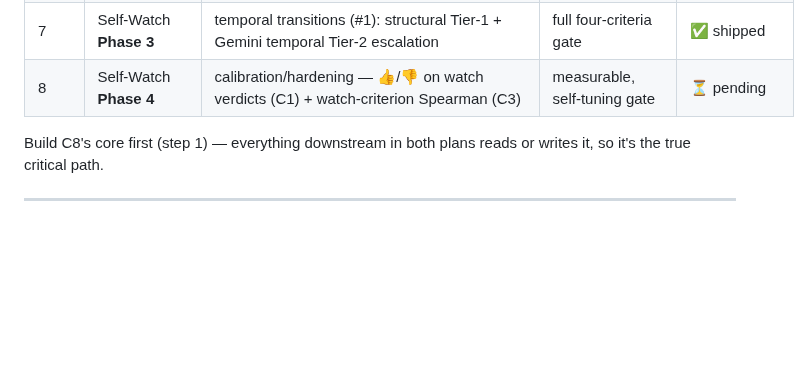
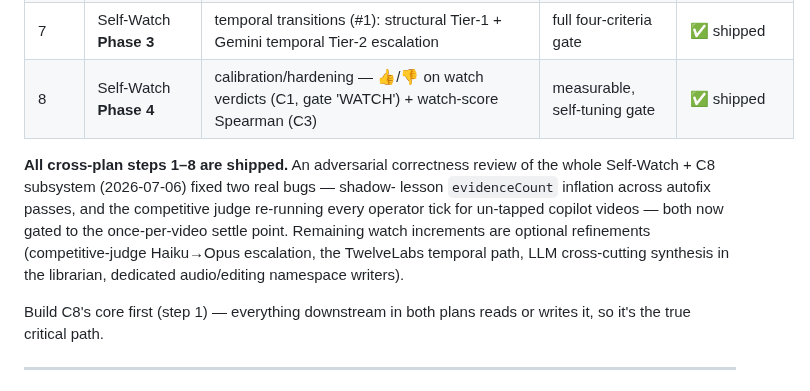
Before and after one commit to BlissDirective/FL-YT-Channel-App-V1, a Markdown page: Fable5-Agentic-Harness-Plan.md, the part around the change. Rendered like a GitHub page; blank space fills up the shorter version.

```diff
--- a/Fable5-Agentic-Harness-Plan.md
+++ b/Fable5-Agentic-Harness-Plan.md
@@ -407,7 +407,16 @@ Two plan docs now describe one system. They interlock through **C8 memory**:
 | 5 | Harness **C8 librarian** | nightly cross-channel curation: ≥3-channel global-craft promotion + decayed-lesson retire sweep (in the refresh-stats cron) | the memory self-curates across channels | ✅ shipped (LLM synthesis is a future add) |
 | 6 | Harness **C8 remaining namespaces** | uniform `recordNamespaceLesson`/`namespaceLessons` across all namespaces + an `outcome` writer feeding the competitive judge | every agent reads/writes memory | ✅ shipped (audio/editing writers land with their agents) |
 | 7 | Self-Watch **Phase 3** | temporal transitions (#1): structural Tier-1 + Gemini temporal Tier-2 escalation | full four-criteria gate | ✅ shipped |
-| 8 | Self-Watch **Phase 4** | calibration/hardening — 👍/👎 on watch verdicts (C1) + watch-criterion Spearman (C3) | measurable, self-tuning gate | ⏳ pending |
+| 8 | Self-Watch **Phase 4** | calibration/hardening — 👍/👎 on watch verdicts (C1, gate 'WATCH') + watch-score Spearman (C3) | measurable, self-tuning gate | ✅ shipped |
+
+**All cross-plan steps 1–8 are shipped.** An adversarial correctness review of
+the whole Self-Watch + C8 subsystem (2026-07-06) fixed two real bugs — shadow-
+lesson `evidenceCount` inflation across autofix passes, and the competitive judge
+re-running every operator tick for un-tapped copilot videos — both now gated to
+the once-per-video settle point. Remaining watch increments are optional
+refinements (competitive-judge Haiku→Opus escalation, the TwelveLabs temporal
+path, LLM cross-cutting synthesis in the librarian, dedicated audio/editing
+namespace writers).
 
 Build C8's core first (step 1) — everything downstream in both plans reads or
 writes it, so it's the true critical path.
```
Also changed, not shown: Fable5-Self-Watch-Loop-Plan.md (+10 -2 lines).
